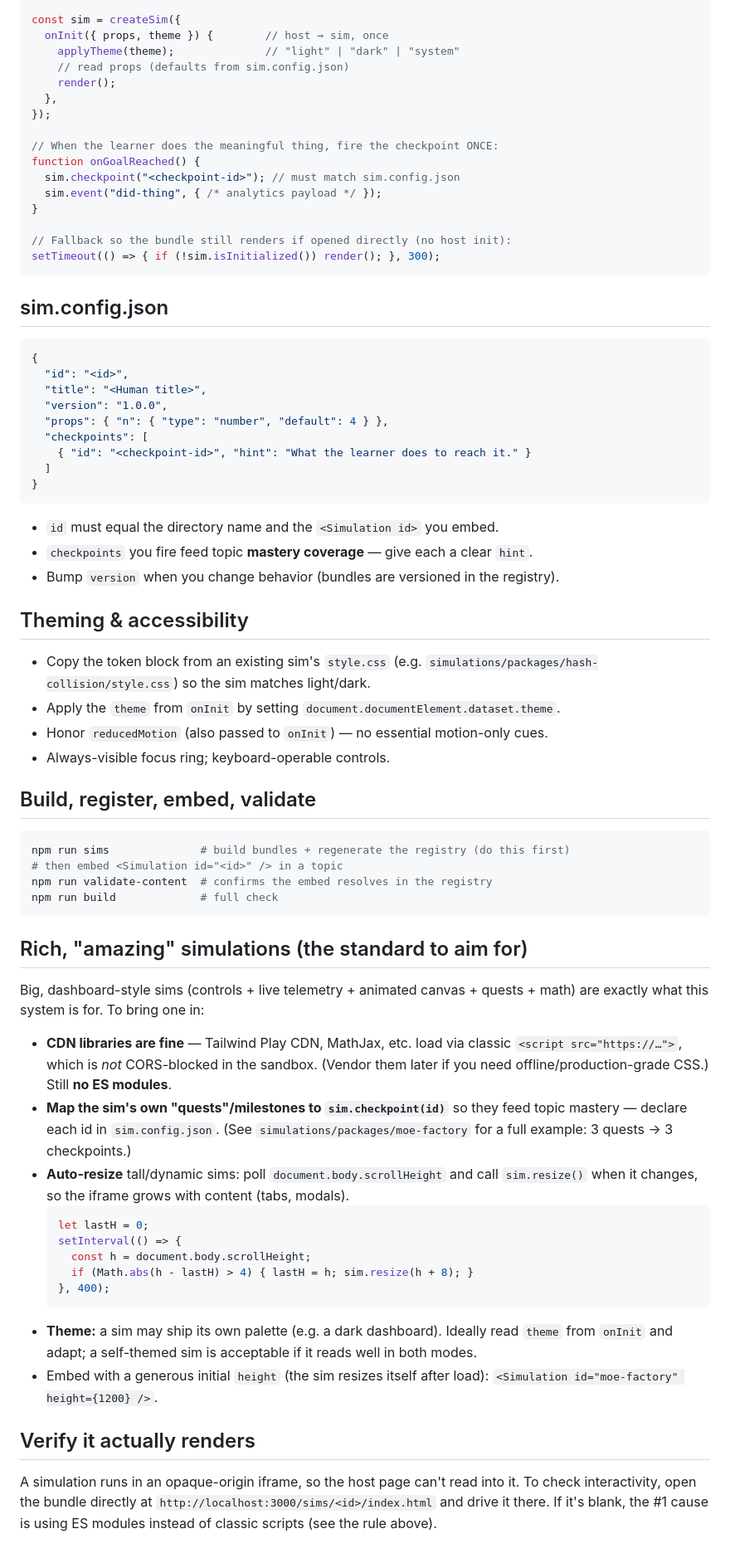
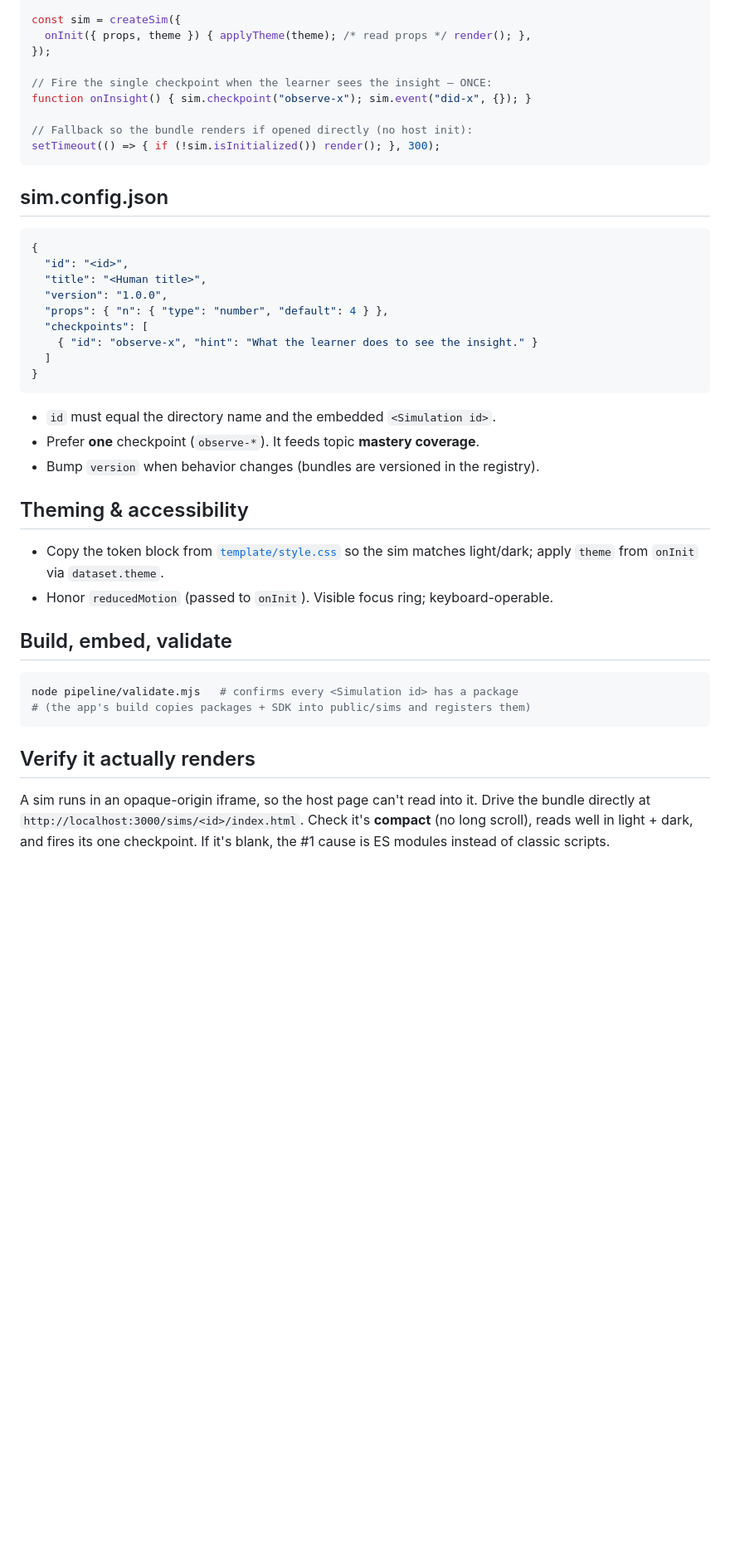
Before and after one commit to thebobrovs/LMS-content, a Markdown page: skills/lms-authoring-simulations/SKILL.md, the part around one of its changes. Shown at 83% size. Rendered like a GitHub page; blank space fills up the shorter version.

````diff
--- a/skills/lms-authoring-simulations/SKILL.md
+++ b/skills/lms-authoring-simulations/SKILL.md
@@ -64,20 +109,13 @@ function render() {
 }
 
 const sim = createSim({
-  onInit({ props, theme }) {        // host → sim, once
-    applyTheme(theme);              // "light" | "dark" | "system"
-    // read props (defaults from sim.config.json)
-    render();
-  },
+  onInit({ props, theme }) { applyTheme(theme); /* read props */ render(); },
 });
 
-// When the learner does the meaningful thing, fire the checkpoint ONCE:
-function onGoalReached() {
-  sim.checkpoint("<checkpoint-id>"); // must match sim.config.json
-  sim.event("did-thing", { /* analytics payload */ });
-}
+// Fire the single checkpoint when the learner sees the insight — ONCE:
+function onInsight() { sim.checkpoint("observe-x"); sim.event("did-x", {}); }
 
-// Fallback so the bundle still renders if opened directly (no host init):
+// Fallback so the bundle renders if opened directly (no host init):
 setTimeout(() => { if (!sim.isInitialized()) render(); }, 300);
 ```
 
@@ -90,61 +128,31 @@ setTimeout(() => { if (!sim.isInitialized()) render(); }, 300);
   "version": "1.0.0",
   "props": { "n": { "type": "number", "default": 4 } },
   "checkpoints": [
-    { "id": "<checkpoint-id>", "hint": "What the learner does to reach it." }
+    { "id": "observe-x", "hint": "What the learner does to see the insight." }
   ]
 }
 ```
 
-- `id` must equal the directory name and the `<Simulation id>` you embed.
-- `checkpoints` you fire feed topic **mastery coverage** — give each a clear `hint`.
-- Bump `version` when you change behavior (bundles are versioned in the registry).
+- `id` must equal the directory name and the embedded `<Simulation id>`.
+- Prefer **one** checkpoint (`observe-*`). It feeds topic **mastery coverage**.
+- Bump `version` when behavior changes (bundles are versioned in the registry).
 
 ## Theming & accessibility
 
-- Copy the token block from an existing sim's `style.css` (e.g.
-  `simulations/packages/hash-collision/style.css`) so the sim matches light/dark.
-- Apply the `theme` from `onInit` by setting `document.documentElement.dataset.theme`.
-- Honor `reducedMotion` (also passed to `onInit`) — no essential motion-only cues.
-- Always-visible focus ring; keyboard-operable controls.
+- Copy the token block from [`template/style.css`](template/style.css) so the sim
+  matches light/dark; apply `theme` from `onInit` via `dataset.theme`.
+- Honor `reducedMotion` (passed to `onInit`). Visible focus ring; keyboard-operable.
 
-## Build, register, embed, validate
+## Build, embed, validate
 
 ```bash
-npm run sims              # build bundles + regenerate the registry (do this first)
-# then embed <Simulation id="<id>" /> in a topic
-npm run validate-content  # confirms the embed resolves in the registry
-npm run build             # full check
+node pipeline/validate.mjs   # confirms every <Simulation id> has a package
+# (the app's build copies packages + SDK into public/sims and registers them)
 ```
-
-## Rich, "amazing" simulations (the standard to aim for)
-
-Big, dashboard-style sims (controls + live telemetry + animated canvas + quests +
-math) are exactly what this system is for. To bring one in:
-
-- **CDN libraries are fine** — Tailwind Play CDN, MathJax, etc. load via classic
-  `<script src="https://…">`, which is *not* CORS-blocked in the sandbox. (Vendor
-  them later if you need offline/production-grade CSS.) Still **no ES modules**.
-- **Map the sim's own "quests"/milestones to `sim.checkpoint(id)`** so they feed
-  topic mastery — declare each id in `sim.config.json`. (See
-  `simulations/packages/moe-factory` for a full example: 3 quests → 3 checkpoints.)
-- **Auto-resize** tall/dynamic sims: poll `document.body.scrollHeight` and call
-  `sim.resize()` when it changes, so the iframe grows with content (tabs, modals).
-  ```js
-  let lastH = 0;
-  setInterval(() => {
-    const h = document.body.scrollHeight;
-    if (Math.abs(h - lastH) > 4) { lastH = h; sim.resize(h + 8); }
-  }, 400);
-  ```
-- **Theme:** a sim may ship its own palette (e.g. a dark dashboard). Ideally read
-  `theme` from `onInit` and adapt; a self-themed sim is acceptable if it reads
-  well in both modes.
-- Embed with a generous initial `height` (the sim resizes itself after load):
-  `<Simulation id="moe-factory" height={1200} />`.
 
 ## Verify it actually renders
 
-A simulation runs in an opaque-origin iframe, so the host page can't read into it.
-To check interactivity, open the bundle directly at
-`http://localhost:3000/sims/<id>/index.html` and drive it there. If it's blank,
-the #1 cause is using ES modules instead of classic scripts (see the rule above).
+A sim runs in an opaque-origin iframe, so the host page can't read into it. Drive
+the bundle directly at `http://localhost:3000/sims/<id>/index.html`. Check it's
+**compact** (no long scroll), reads well in light + dark, and fires its one
+checkpoint. If it's blank, the #1 cause is ES modules instead of classic scripts.
````
Also changed, not shown: other parts of skills/lms-authoring-simulations/SKILL.md (+70 -25 lines).
